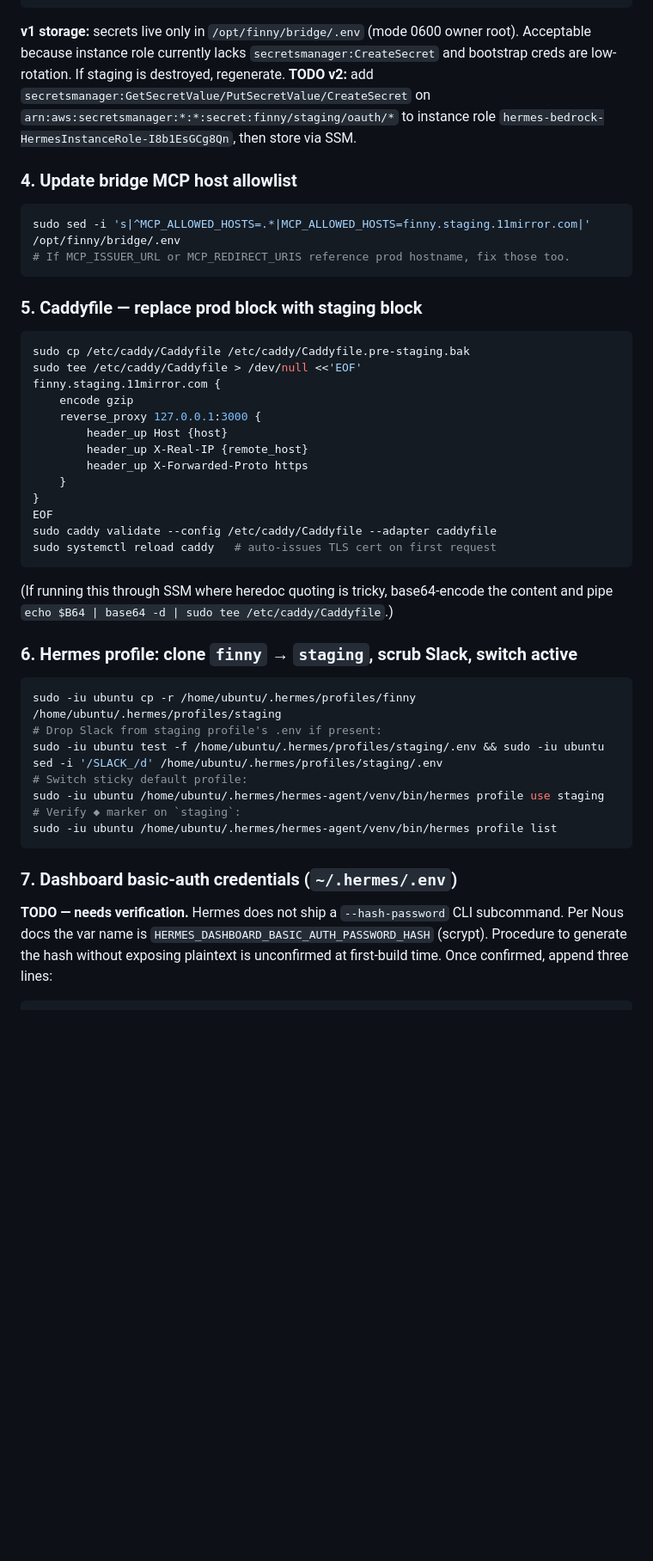
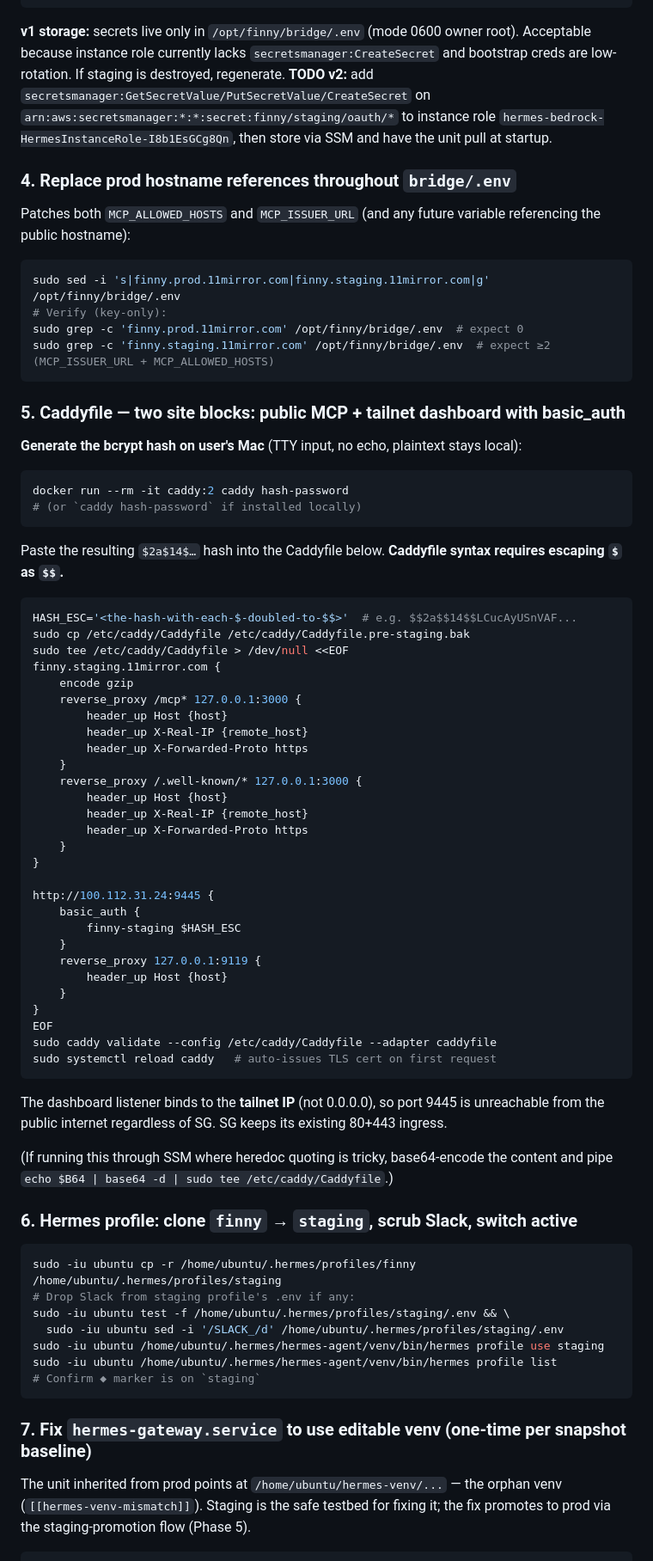
Before and after one commit to Postergully/finny-claude-plugin, a Markdown page: docs/staging/snapshot-refresh-checklist.md, the part around one of its changes. Shown at 86% size. GitHub-like rendering; blank space fills up the shorter version.

````diff
--- a/docs/staging/snapshot-refresh-checklist.md
+++ b/docs/staging/snapshot-refresh-checklist.md
@@ -87,26 +88,54 @@ sudo bash -c '
 '
 ```
 
-**v1 storage:** secrets live only in `/opt/finny/bridge/.env` (mode 0600 owner root). Acceptable because instance role currently lacks `secretsmanager:CreateSecret` and bootstrap creds are low-rotation. If staging is destroyed, regenerate. **TODO v2:** add `secretsmanager:GetSecretValue/PutSecretValue/CreateSecret` on `arn:aws:secretsmanager:*:*:secret:finny/staging/oauth/*` to instance role `hermes-bedrock-HermesInstanceRole-I8b1EsGCg8Qn`, then store via SSM.
+**v1 storage:** secrets live only in `/opt/finny/bridge/.env` (mode 0600 owner root). Acceptable because instance role currently lacks `secretsmanager:CreateSecret` and bootstrap creds are low-rotation. If staging is destroyed, regenerate. **TODO v2:** add `secretsmanager:GetSecretValue/PutSecretValue/CreateSecret` on `arn:aws:secretsmanager:*:*:secret:finny/staging/oauth/*` to instance role `hermes-bedrock-HermesInstanceRole-I8b1EsGCg8Qn`, then store via SSM and have the unit pull at startup.
 
-### 4. Update bridge MCP host allowlist
+### 4. Replace prod hostname references throughout `bridge/.env`
+
+Patches both `MCP_ALLOWED_HOSTS` and `MCP_ISSUER_URL` (and any future variable referencing the public hostname):
 
 ```bash
-sudo sed -i 's|^MCP_ALLOWED_HOSTS=.*|MCP_ALLOWED_HOSTS=finny.staging.11mirror.com|' /opt/finny/bridge/.env
-# If MCP_ISSUER_URL or MCP_REDIRECT_URIS reference prod hostname, fix those too.
+sudo sed -i 's|finny.prod.11mirror.com|finny.staging.11mirror.com|g' /opt/finny/bridge/.env
+# Verify (key-only):
+sudo grep -c 'finny.prod.11mirror.com' /opt/finny/bridge/.env  # expect 0
+sudo grep -c 'finny.staging.11mirror.com' /opt/finny/bridge/.env  # expect ≥2 (MCP_ISSUER_URL + MCP_ALLOWED_HOSTS)
 ```
 
-### 5. Caddyfile — replace prod block with staging block
+### 5. Caddyfile — two site blocks: public MCP + tailnet dashboard with basic_auth
+
+**Generate the bcrypt hash on user's Mac** (TTY input, no echo, plaintext stays local):
 
 ```bash
+docker run --rm -it caddy:2 caddy hash-password
+# (or `caddy hash-password` if installed locally)
+```
+
+Paste the resulting `$2a$14$…` hash into the Caddyfile below. **Caddyfile syntax requires escaping `$` as `$$`.**
+
+```bash
+HASH_ESC='<the-hash-with-each-$-doubled-to-$$>'  # e.g. $$2a$$14$$LCucAyUSnVAF...
 sudo cp /etc/caddy/Caddyfile /etc/caddy/Caddyfile.pre-staging.bak
-sudo tee /etc/caddy/Caddyfile > /dev/null <<'EOF'
+sudo tee /etc/caddy/Caddyfile > /dev/null <<EOF
 finny.staging.11mirror.com {
     encode gzip
-    reverse_proxy 127.0.0.1:3000 {
+    reverse_proxy /mcp* 127.0.0.1:3000 {
         header_up Host {host}
         header_up X-Real-IP {remote_host}
         header_up X-Forwarded-Proto https
+    }
+    reverse_proxy /.well-known/* 127.0.0.1:3000 {
+        header_up Host {host}
+        header_up X-Real-IP {remote_host}
+        header_up X-Forwarded-Proto https
+    }
+}
+
+http://100.112.31.24:9445 {
+    basic_auth {
+        finny-staging $HASH_ESC
+    }
+    reverse_proxy 127.0.0.1:9119 {
+        header_up Host {host}
     }
 }
 EOF
@@ -114,21 +143,23 @@ sudo caddy validate --config /etc/caddy/Caddyfile --adapter caddyfile
 sudo systemctl reload caddy   # auto-issues TLS cert on first request
 ```
 
+The dashboard listener binds to the **tailnet IP** (not 0.0.0.0), so port 9445 is unreachable from the public internet regardless of SG. SG keeps its existing 80+443 ingress.
+
 (If running this through SSM where heredoc quoting is tricky, base64-encode the content and pipe `echo $B64 | base64 -d | sudo tee /etc/caddy/Caddyfile`.)
 
 ### 6. Hermes profile: clone `finny` → `staging`, scrub Slack, switch active
 
 ```bash
 sudo -iu ubuntu cp -r /home/ubuntu/.hermes/profiles/finny /home/ubuntu/.hermes/profiles/staging
-# Drop Slack from staging profile's .env if present:
-sudo -iu ubuntu test -f /home/ubuntu/.hermes/profiles/staging/.env && sudo -iu ubuntu sed -i '/SLACK_/d' /home/ubuntu/.hermes/profiles/staging/.env
-# Switch sticky default profile:
+# Drop Slack from staging profile's .env if any:
+sudo -iu ubuntu test -f /home/ubuntu/.hermes/profiles/staging/.env && \
+  sudo -iu ubuntu sed -i '/SLACK_/d' /home/ubuntu/.hermes/profiles/staging/.env
 sudo -iu ubuntu /home/ubuntu/.hermes/hermes-agent/venv/bin/hermes profile use staging
-# Verify ◆ marker on `staging`:
 sudo -iu ubuntu /home/ubuntu/.hermes/hermes-agent/venv/bin/hermes profile list
+# Confirm ◆ marker is on `staging`
 ```
 
-### 7. Dashboard basic-auth credentials (`~/.hermes/.env`)
+### 7. Fix `hermes-gateway.service` to use editable venv (one-time per snapshot baseline)
 
-**TODO — needs verification.** Hermes does not ship a `--hash-password` CLI subcommand. Per Nous docs the var name is `HERMES_DASHBOARD_BASIC_AUTH_PASSWORD_HASH` (scrypt). Procedure to generate the hash without exposing plaintext is unconfirmed at first-build time. Once confirmed, append three lines:
+The unit inherited from prod points at `/home/ubuntu/hermes-venv/...` — the orphan venv (`[[hermes-venv-mismatch]]`). Staging is the safe testbed for fixing it; the fix promotes to prod via the staging-promotion flow (Phase 5).
 
````
Also changed, not shown: other parts of docs/staging/snapshot-refresh-checklist.md (+118 -66 lines).
